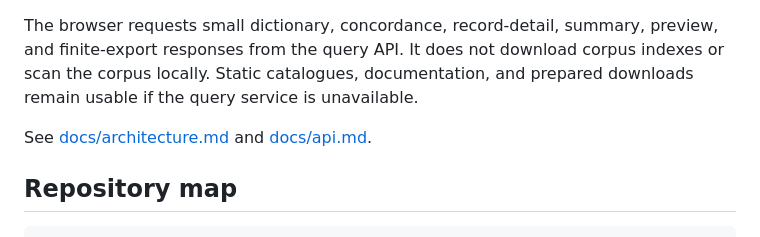
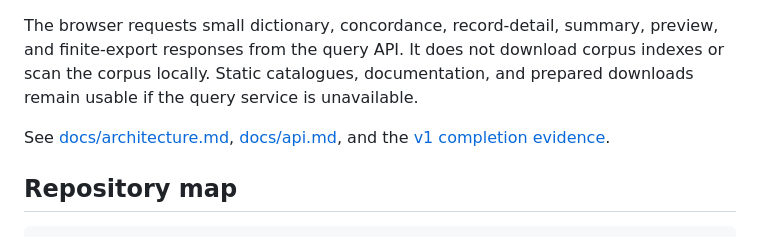
Before and after one commit to FormosanBank/kakarayan, a Markdown page: README.md, the part around the change. Rendered like a GitHub page.

Commit message:
docs: record v1 completion evidence

```diff
--- a/README.md
+++ b/README.md
@@ -20,7 +20,8 @@ finite-export responses from the query API. It does not download corpus indexes
 corpus locally. Static catalogues, documentation, and prepared downloads remain usable if
 the query service is unavailable.
 
-See [docs/architecture.md](docs/architecture.md) and [docs/api.md](docs/api.md).
+See [docs/architecture.md](docs/architecture.md), [docs/api.md](docs/api.md), and the
+[v1 completion evidence](docs/v1-evidence.md).
 
 ## Repository map
 
```
Also changed, not shown: docs/publication.md (+3 -0 lines), docs/v1-evidence.md (added, +219 -0 lines).
